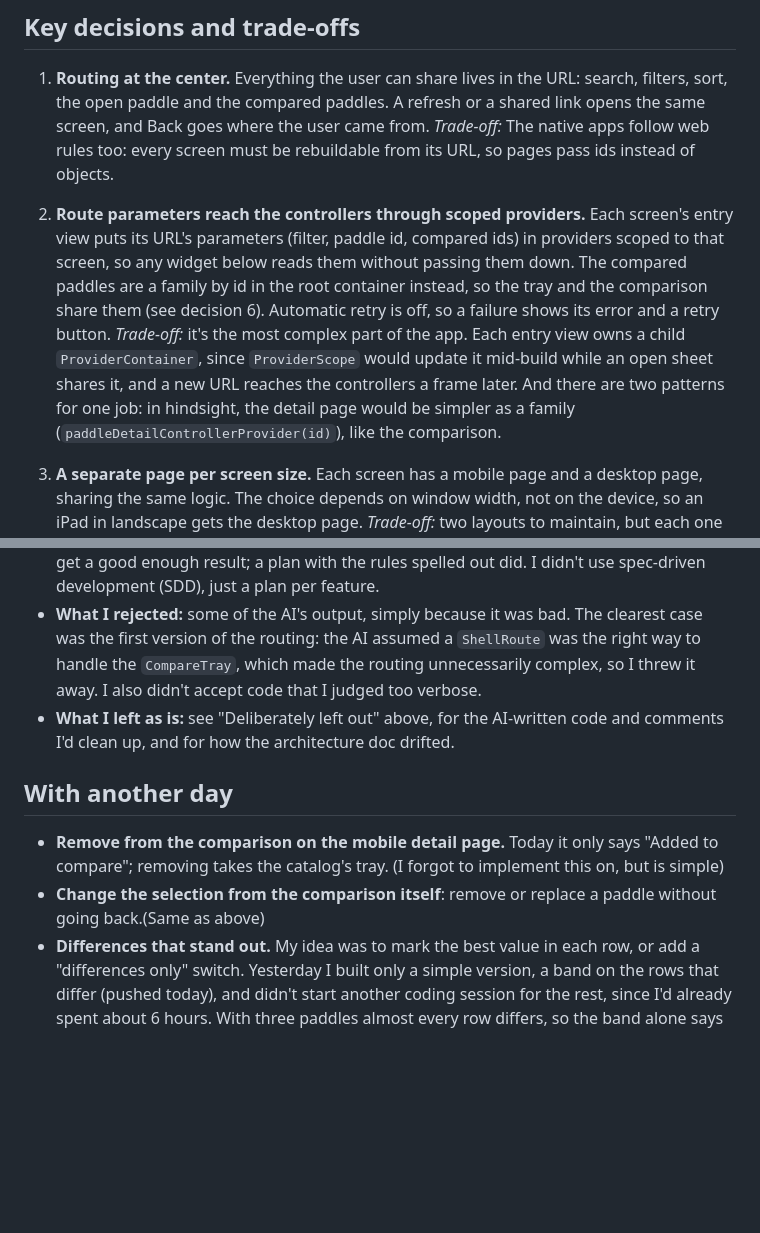
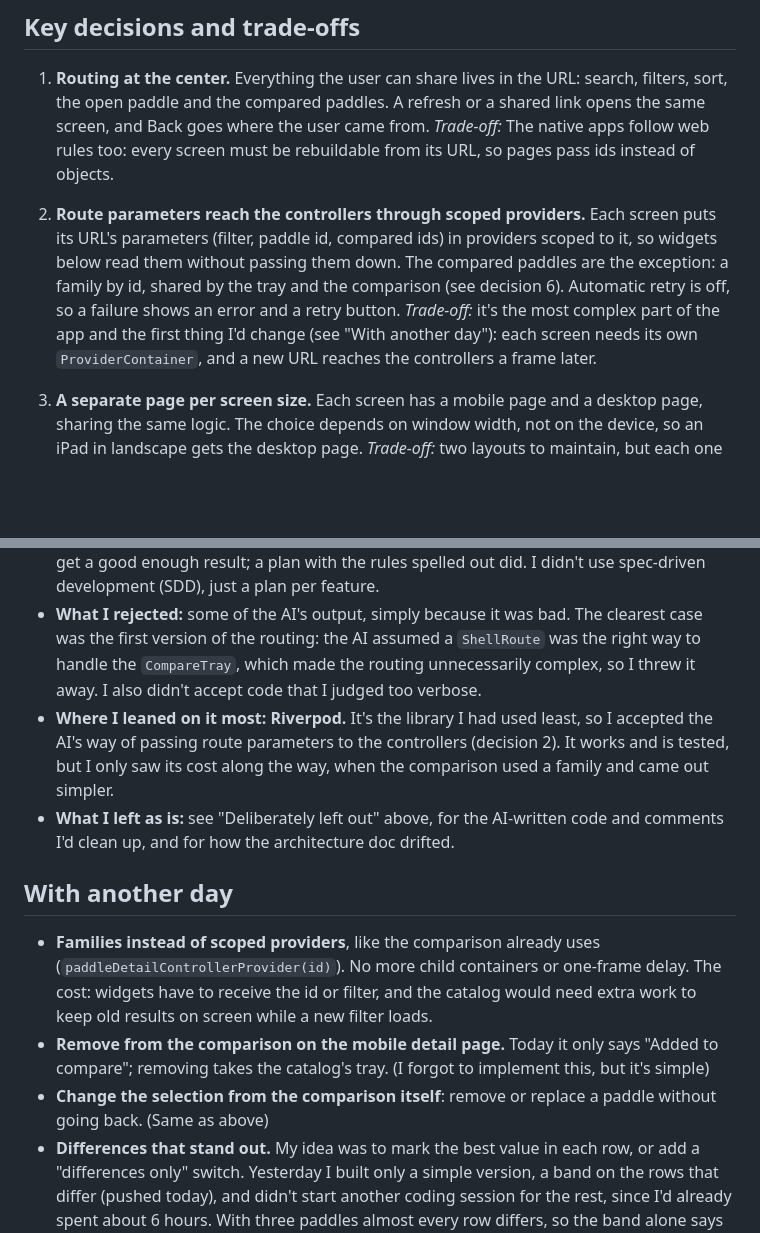
Before and after one commit to plooliveira/paddle_compare, a Markdown page: NOTES.md, 2 parts joined by grey strips. Rendered like a GitHub page; blank space fills up the shorter version.

Commit message:
fix: clarify route parameter handling and update comparison notes in documentation

```diff
--- a/NOTES.md
+++ b/NOTES.md
@@ -99,7 +99,7 @@ All routes are typed and live in [lib/app/router.dart](lib/app/router.dart):
 
 1. **Routing at the center.** Everything the user can share lives in the URL: search, filters, sort, the open paddle and the compared paddles. A refresh or a shared link opens the same screen, and Back goes where the user came from. *Trade-off:* The native apps follow web rules too: every screen must be rebuildable from its URL, so pages pass ids instead of objects.
 
-2. **Route parameters reach the controllers through scoped providers.** Each screen's entry view puts its URL's parameters (filter, paddle id, compared ids) in providers scoped to that screen, so any widget below reads them without passing them down. The compared paddles are a family by id in the root container instead, so the tray and the comparison share them (see decision 6). Automatic retry is off, so a failure shows its error and a retry button. *Trade-off:* it's the most complex part of the app. Each entry view owns a child `ProviderContainer`, since `ProviderScope` would update it mid-build while an open sheet shares it, and a new URL reaches the controllers a frame later. And there are two patterns for one job: in hindsight, the detail page would be simpler as a family (`paddleDetailControllerProvider(id)`), like the comparison.
+2. **Route parameters reach the controllers through scoped providers.** Each screen puts its URL's parameters (filter, paddle id, compared ids) in providers scoped to it, so widgets below read them without passing them down. The compared paddles are the exception: a family by id, shared by the tray and the comparison (see decision 6). Automatic retry is off, so a failure shows an error and a retry button. *Trade-off:* it's the most complex part of the app and the first thing I'd change (see "With another day"): each screen needs its own `ProviderContainer`, and a new URL reaches the controllers a frame later.
 
 3. **A separate page per screen size.** Each screen has a mobile page and a desktop page, sharing the same logic. The choice depends on window width, not on the device, so an iPad in landscape gets the desktop page. *Trade-off:* two layouts to maintain, but each one fits its screen.
 
@@ -132,12 +132,14 @@ I used Claude Code. About 90% of the code was generated, but under close supervi
 - **What I did myself:** the folder structure and the architecture. The architecture is a simplified version of [one I drew a while ago](https://excalidraw.com/#json=eT5-g-33zXarME0iX99xc,fGON4od9MDWYGNUOG7Jnig), written down in [docs/ARCHITECTURE.md](docs/ARCHITECTURE.md), which the agent is told to follow before building any feature. I also wrote some interfaces and the initial structure of some widgets, so the AI could generate the rest.
 - **What worked:** planning first and writing detailed prompts. Short or vague prompts didn't get a good enough result; a plan with the rules spelled out did. I didn't use spec-driven development (SDD), just a plan per feature.
 - **What I rejected:** some of the AI's output, simply because it was bad. The clearest case was the first version of the routing: the AI assumed a `ShellRoute` was the right way to handle the `CompareTray`, which made the routing unnecessarily complex, so I threw it away. I also didn't accept code that I judged too verbose.
+- **Where I leaned on it most: Riverpod.** It's the library I had used least, so I accepted the AI's way of passing route parameters to the controllers (decision 2). It works and is tested, but I only saw its cost along the way, when the comparison used a family and came out simpler.
 - **What I left as is:** see "Deliberately left out" above, for the AI-written code and comments I'd clean up, and for how the architecture doc drifted.
 
 ## With another day
 
-- **Remove from the comparison on the mobile detail page.** Today it only says "Added to compare"; removing takes the catalog's tray. (I forgot to implement this on, but is simple)
-- **Change the selection from the comparison itself**: remove or replace a paddle without going back.(Same as above)
+- **Families instead of scoped providers**, like the comparison already uses (`paddleDetailControllerProvider(id)`). No more child containers or one-frame delay. The cost: widgets have to receive the id or filter, and the catalog would need extra work to keep old results on screen while a new filter loads.
+- **Remove from the comparison on the mobile detail page.** Today it only says "Added to compare"; removing takes the catalog's tray. (I forgot to implement this, but it's simple)
+- **Change the selection from the comparison itself**: remove or replace a paddle without going back. (Same as above)
 - **Differences that stand out.** My idea was to mark the best value in each row, or add a "differences only" switch. Yesterday I built only a simple version, a band on the rows that differ (pushed today), and didn't start another coding session for the rest, since I'd already spent about 6 hours. With three paddles almost every row differs, so the band alone says little.
 - **More on the cards**: shape, weight and power at a glance, so sorting by power shows why. But I would need to think about how to show that without cluttering the card.
 - **Shared links with three paddles on a phone browser.** A comparison shared from the desktop web holds three paddles, but a phone browser shows only the first two, without saying a third is hidden.
```
